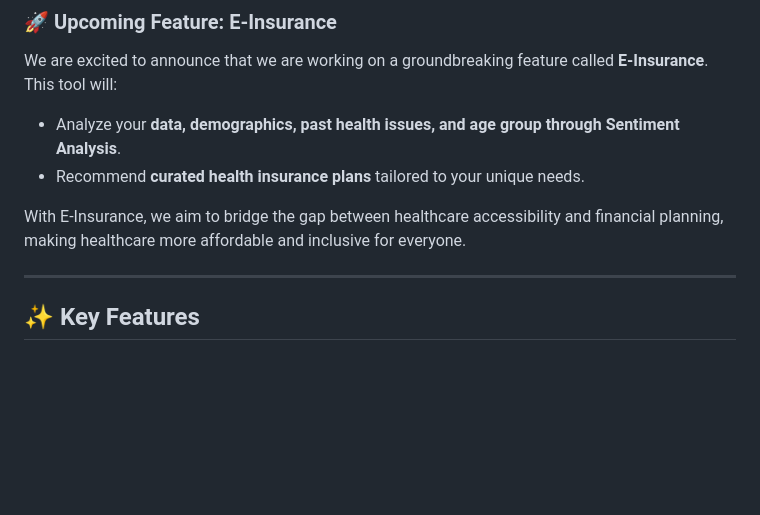
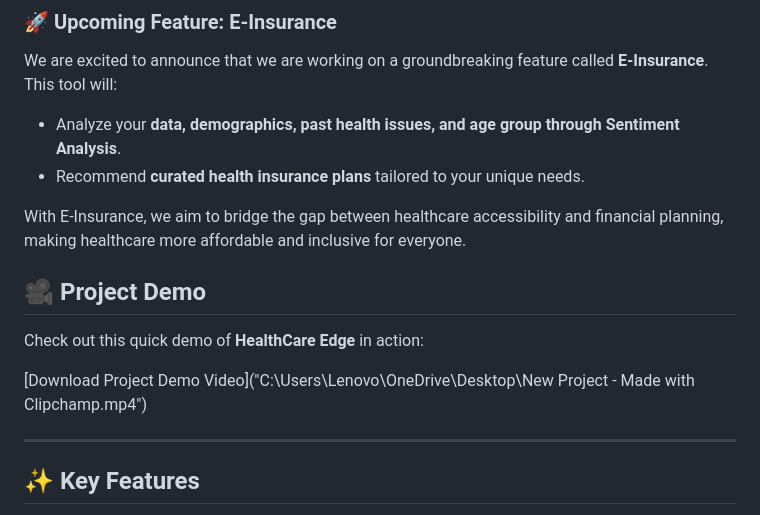
Before and after one commit to ayush23chaudhary/Hack_JMI_Byte_Benders, a Markdown page: README.md, the part around the change. GitHub-like rendering; blank space fills up the shorter version.

```diff
--- a/README.md
+++ b/README.md
@@ -13,6 +13,12 @@ We are excited to announce that we are working on a groundbreaking feature calle
 - Recommend **curated health insurance plans** tailored to your unique needs.
 
 With E-Insurance, we aim to bridge the gap between healthcare accessibility and financial planning, making healthcare more affordable and inclusive for everyone.
+## 🎥 Project Demo
+Check out this quick demo of **HealthCare Edge** in action:
+
+[Download Project Demo Video]("C:\Users\Lenovo\OneDrive\Desktop\New Project - Made with Clipchamp.mp4")
+
+
 
 ---
 
```
